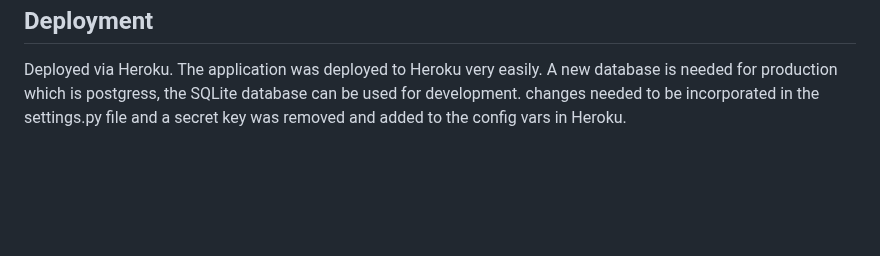
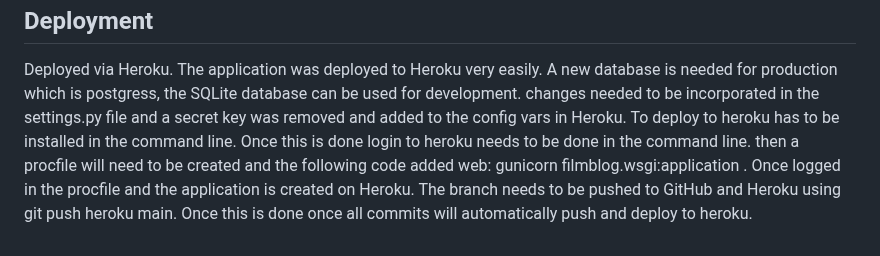
Before and after one commit to colinshaw1/portfolio-project-4, a Markdown page: README.md, the part around the change. Rendered like a GitHub page; blank space fills up the shorter version.

Commit message:
Update README.md
Add deployment method

```diff
--- a/README.md
+++ b/README.md
@@ -420,3 +420,5 @@ Deployment
 --
 
 Deployed via Heroku. The application was deployed to Heroku very easily. A new database is needed for production which is postgress, the SQLite database can be used for development. changes needed to be incorporated in the settings.py file and a secret key was removed and added to the config vars in Heroku.
+To deploy to heroku has to be installed in the command line. Once this is done login to heroku needs to be done in the command line. then a procfile will need to be created and the following code added web: gunicorn filmblog.wsgi:application . Once logged in the procfile and the application is created on Heroku. The branch needs to be pushed to GitHub and Heroku using git push heroku main.
+Once this is done once all commits will automatically push and deploy to heroku.
```
